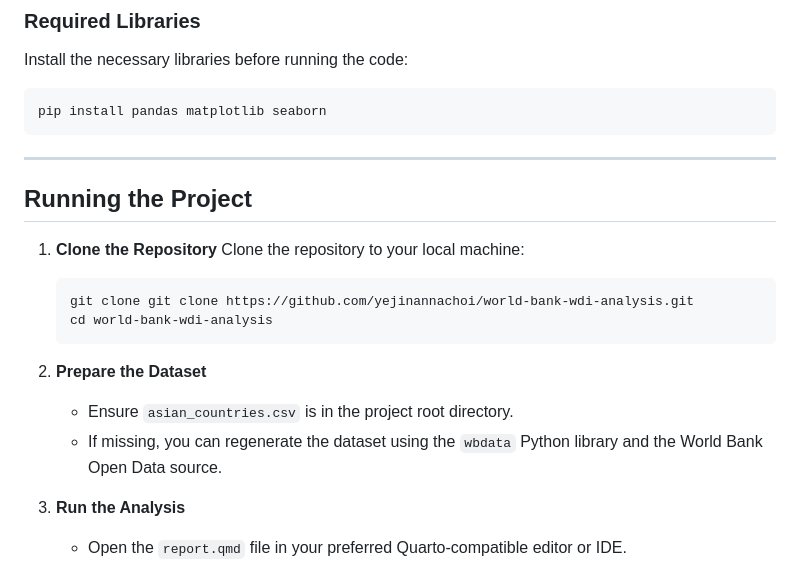
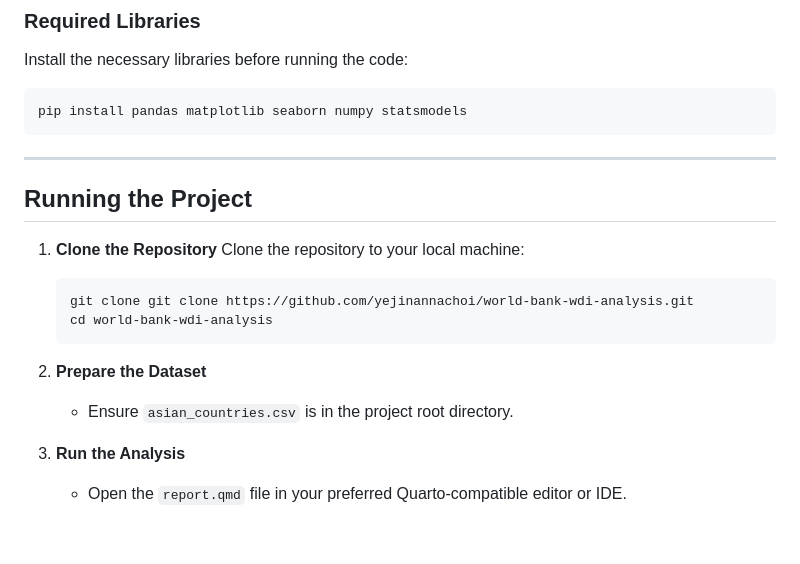
Before and after one commit to yejinannachoi/world-bank-wdi-analysis, a Markdown page: README.md, the part around the change. Drawn GitHub-style; blank space fills up the shorter version.

Commit message:
edit - upload README.md

````diff
--- a/README.md
+++ b/README.md
@@ -26,7 +26,7 @@ Ensure you have the following software installed:
 ### **Required Libraries**
 Install the necessary libraries before running the code:
 ```bash
-pip install pandas matplotlib seaborn
+pip install pandas matplotlib seaborn numpy statsmodels
 ```
 
 ---
@@ -42,7 +42,7 @@ pip install pandas matplotlib seaborn
 
 2. **Prepare the Dataset**
    - Ensure `asian_countries.csv` is in the project root directory.
-   - If missing, you can regenerate the dataset using the `wbdata` Python library and the World Bank Open Data source.
+
 
 3. **Run the Analysis**
    - Open the `report.qmd` file in your preferred Quarto-compatible editor or IDE.
````
